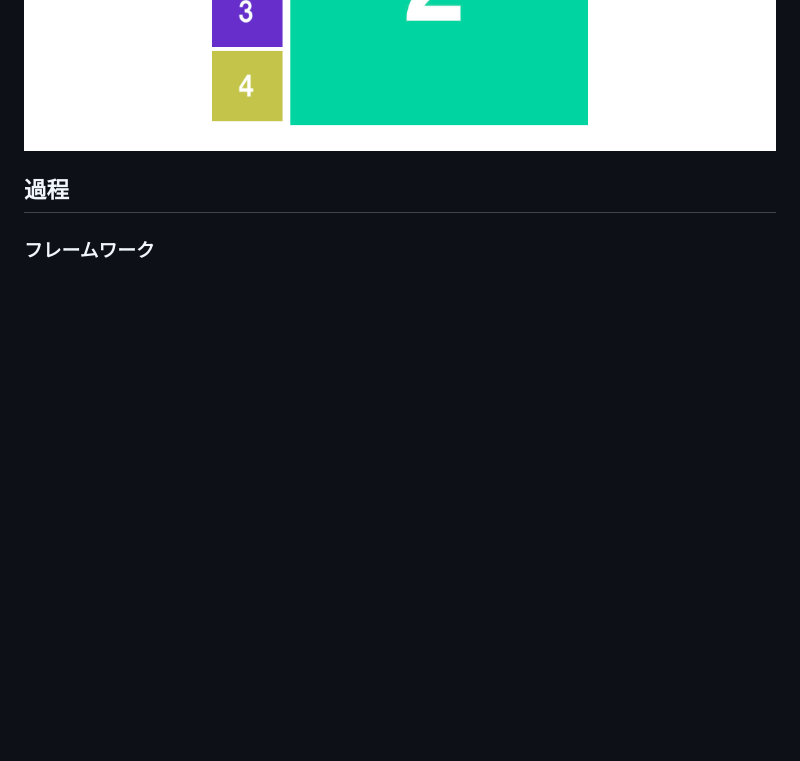
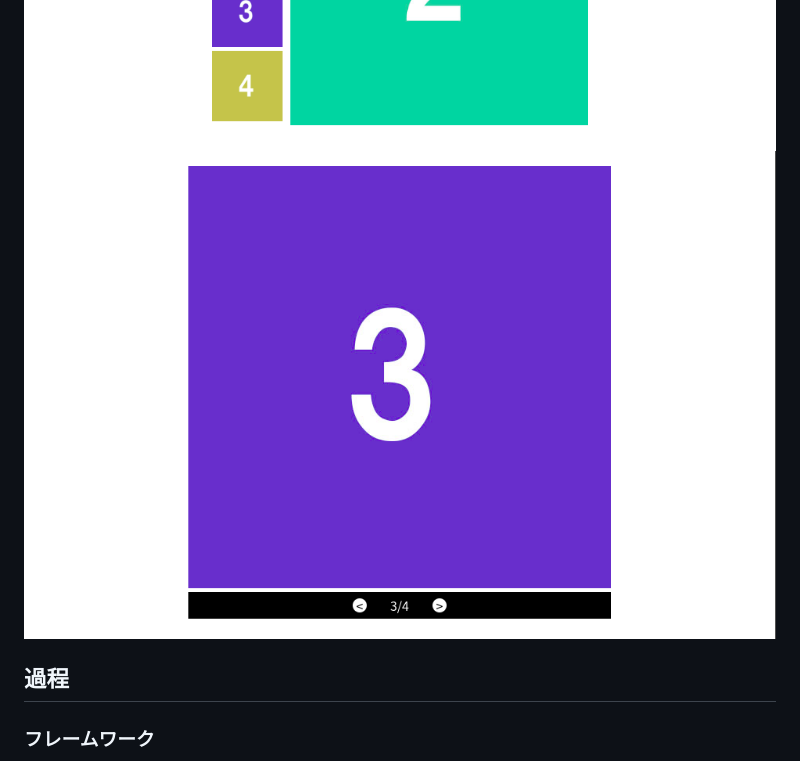
Before and after one commit to Manas-Anjalekar/hiraku_programming_kyoushitsu_javascript_jissenhen, a Markdown page: README.MD, the part around the change. GitHub-like rendering; pictures changed too: スクリーンショット/slider.png (added); blank space fills up the shorter version.

Commit message:
コミット8 : スライダー

```diff
--- a/README.MD
+++ b/README.MD
@@ -37,6 +37,7 @@
 ![【モーダルウィンドウ】ウエブアプリケーション](./スクリーンショット/moduleWindow.png)
 ![【カウントダウンタイマー】ウエブアプリケーション](./スクリーンショット/countdownTimer.png)
 ![【サムネイル】ウエブアプリケーション](./スクリーンショット/thumbnail.png)
+![【スライダー】ウエブアプリケーション](./スクリーンショット/slider.png)
 
 
 ## 過程
```
Also changed, not shown: スライダー/img/01.jpg (added), スライダー/img/02.jpg (added), スライダー/img/03.jpg (added), スライダー/img/04.jpg (added), 3 other files.
